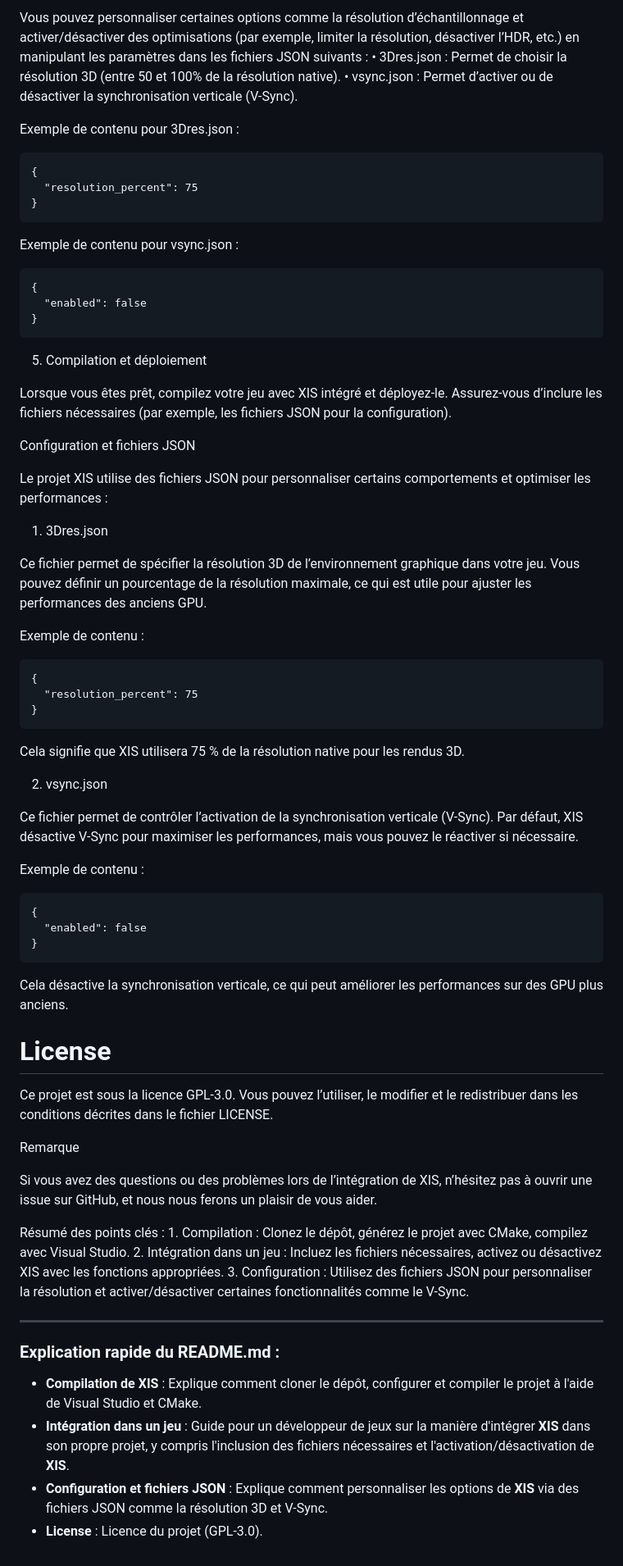
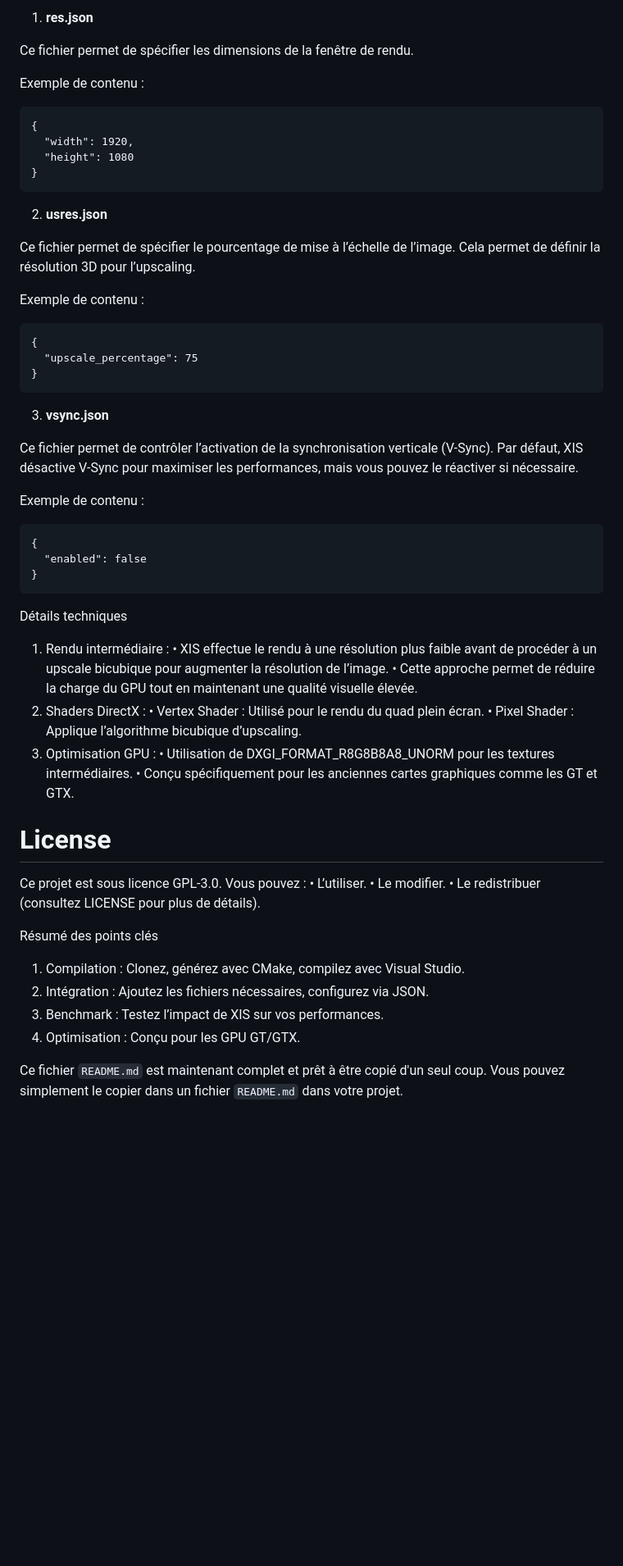
Before and after one commit to NGPU-The-French-GPU/XIS-1.0, a Markdown page: README.md, the part around the change printed below. Shown: that part at 82% size. GitHub-like rendering; blank space fills up the shorter version.

````diff
--- a/README.md
+++ b/README.md
@@ -88,77 +82,57 @@ Ces fonctions démarreront et arrêteront un benchmark simple, et vous pourrez a
 
-Vous pouvez personnaliser certaines options comme la résolution d’échantillonnage et activer/désactiver des optimisations (par exemple, limiter la résolution, désactiver l’HDR, etc.) en manipulant les paramètres dans les fichiers JSON suivants :
-	•	3Dres.json : Permet de choisir la résolution 3D (entre 50 et 100% de la résolution native).
-	•	vsync.json : Permet d’activer ou de désactiver la synchronisation verticale (V-Sync).
+1. **res.json**
 
-Exemple de contenu pour 3Dres.json :
+Ce fichier permet de spécifier les dimensions de la fenêtre de rendu.
 
+Exemple de contenu :
 ```
 {
-  "resolution_percent": 75
+  "width": 1920,
+  "height": 1080
 }
 ```
+2. **usres.json**
 
-Exemple de contenu pour vsync.json :
+Ce fichier permet de spécifier le pourcentage de mise à l’échelle de l’image. Cela permet de définir la résolution 3D pour l’upscaling.
 
+Exemple de contenu :
+```
+{
+  "upscale_percentage": 75
+}
+```
+3. **vsync.json**
+
+Ce fichier permet de contrôler l’activation de la synchronisation verticale (V-Sync). Par défaut, XIS désactive V-Sync pour maximiser les performances, mais vous pouvez le réactiver si nécessaire.
+
+Exemple de contenu :
 ```
 {
   "enabled": false
 }
 ```
-
-5. Compilation et déploiement
-
-Lorsque vous êtes prêt, compilez votre jeu avec XIS intégré et déployez-le. Assurez-vous d’inclure les fichiers nécessaires (par exemple, les fichiers JSON pour la configuration).
-
-Configuration et fichiers JSON
-
-Le projet XIS utilise des fichiers JSON pour personnaliser certains comportements et optimiser les performances :
-
-1. 3Dres.json
-
-Ce fichier permet de spécifier la résolution 3D de l’environnement graphique dans votre jeu. Vous pouvez définir un pourcentage de la résolution maximale, ce qui est utile pour ajuster les performances des anciens GPU.
-
-Exemple de contenu :
-
-```
-{
-  "resolution_percent": 75
-}
-```
-
-Cela signifie que XIS utilisera 75 % de la résolution native pour les rendus 3D.
-
-2. vsync.json
-
-Ce fichier permet de contrôler l’activation de la synchronisation verticale (V-Sync). Par défaut, XIS désactive V-Sync pour maximiser les performances, mais vous pouvez le réactiver si nécessaire.
-
-Exemple de contenu :
-
-```
-{
-  "enabled": false
-}
-```
-
-Cela désactive la synchronisation verticale, ce qui peut améliorer les performances sur des GPU plus anciens.
+Détails techniques
+1.	Rendu intermédiaire :
+	•	XIS effectue le rendu à une résolution plus faible avant de procéder à un upscale bicubique pour augmenter la résolution de l’image.
+	•	Cette approche permet de réduire la charge du GPU tout en maintenant une qualité visuelle élevée.
+2.	Shaders DirectX :
+	•	Vertex Shader : Utilisé pour le rendu du quad plein écran.
+	•	Pixel Shader : Applique l’algorithme bicubique d’upscaling.
+3.	Optimisation GPU :
+	•	Utilisation de DXGI_FORMAT_R8G8B8A8_UNORM pour les textures intermédiaires.
+	•	Conçu spécifiquement pour les anciennes cartes graphiques comme les GT et GTX.
 
 # License
 
-Ce projet est sous la licence GPL-3.0. Vous pouvez l’utiliser, le modifier et le redistribuer dans les conditions décrites dans le fichier LICENSE.
+Ce projet est sous licence GPL-3.0. Vous pouvez :
+	•	L’utiliser.
+	•	Le modifier.
+	•	Le redistribuer (consultez LICENSE pour plus de détails).
 
-Remarque
+Résumé des points clés
+1.	Compilation : Clonez, générez avec CMake, compilez avec Visual Studio.
+2.	Intégration : Ajoutez les fichiers nécessaires, configurez via JSON.
+3.	Benchmark : Testez l’impact de XIS sur vos performances.
+4.	Optimisation : Conçu pour les GPU GT/GTX.
 
-Si vous avez des questions ou des problèmes lors de l’intégration de XIS, n’hésitez pas à ouvrir une issue sur GitHub, et nous nous ferons un plaisir de vous aider.
-
-Résumé des points clés :
-	1.	Compilation : Clonez le dépôt, générez le projet avec CMake, compilez avec Visual Studio.
-	2.	Intégration dans un jeu : Incluez les fichiers nécessaires, activez ou désactivez XIS avec les fonctions appropriées.
-	3.	Configuration : Utilisez des fichiers JSON pour personnaliser la résolution et activer/désactiver certaines fonctionnalités comme le V-Sync.
-
----
-
-### Explication rapide du **README.md** :
-- **Compilation de XIS** : Explique comment cloner le dépôt, configurer et compiler le projet à l'aide de Visual Studio et CMake.
-- **Intégration dans un jeu** : Guide pour un développeur de jeux sur la manière d'intégrer **XIS** dans son propre projet, y compris l'inclusion des fichiers nécessaires et l'activation/désactivation de **XIS**.
-- **Configuration et fichiers JSON** : Explique comment personnaliser les options de **XIS** via des fichiers JSON comme la résolution 3D et V-Sync.
-- **License** : Licence du projet (GPL-3.0).
+Ce fichier `README.md` est maintenant complet et prêt à être copié d'un seul coup. Vous pouvez simplement le copier dans un fichier `README.md` dans votre projet.
````
Also changed, not shown: other parts of README.md (+50 -56 lines).
